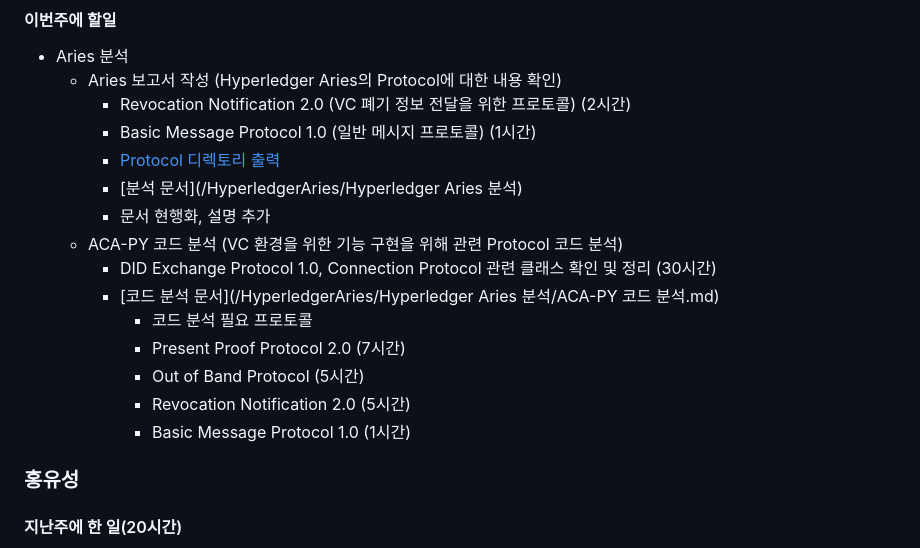
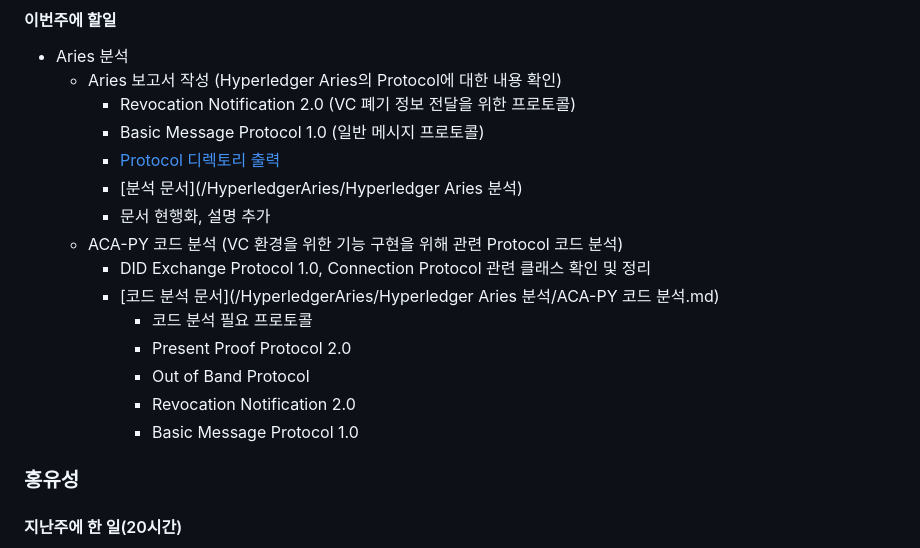
Before and after one commit to geunkim/Metaverse, a Markdown page: Minutes/2023_05_15.md, the part around the change. Rendered like a GitHub page.

```diff
--- a/Minutes/2023_05_15.md
+++ b/Minutes/2023_05_15.md
@@ -25,19 +25,19 @@
 #### 이번주에 할일
   - Aries 분석
     - Aries 보고서 작성 (Hyperledger Aries의 Protocol에 대한 내용 확인)
-      - Revocation Notification 2.0 (VC 폐기 정보 전달을 위한 프로토콜) (2시간)
-      - Basic Message Protocol 1.0 (일반 메시지 프로토콜) (1시간)
+      - Revocation Notification 2.0 (VC 폐기 정보 전달을 위한 프로토콜)
+      - Basic Message Protocol 1.0 (일반 메시지 프로토콜)
       - [Protocol 디렉토리 출력](/HyperledgerAries/aries-python-test/README.md)
       - [분석 문서](/HyperledgerAries/Hyperledger Aries 분석)
       - 문서 현행화, 설명 추가
     - ACA-PY 코드 분석 (VC 환경을 위한 기능 구현을 위해 관련 Protocol 코드 분석)
-      - DID Exchange Protocol 1.0, Connection Protocol 관련 클래스 확인 및 정리 (30시간)
+      - DID Exchange Protocol 1.0, Connection Protocol 관련 클래스 확인 및 정리
       - [코드 분석 문서](/HyperledgerAries/Hyperledger Aries 분석/ACA-PY 코드 분석.md)
         - 코드 분석 필요 프로토콜
-        - Present Proof Protocol 2.0 (7시간)
-        - Out of Band Protocol (5시간)
-        - Revocation Notification 2.0 (5시간)
-        - Basic Message Protocol 1.0 (1시간)
+        - Present Proof Protocol 2.0
+        - Out of Band Protocol
+        - Revocation Notification 2.0
+        - Basic Message Protocol 1.0
 
 ### 홍유성
 
```
